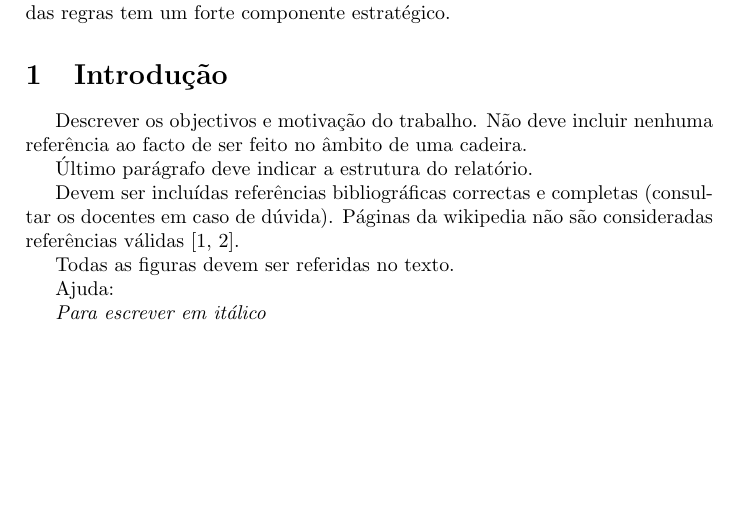
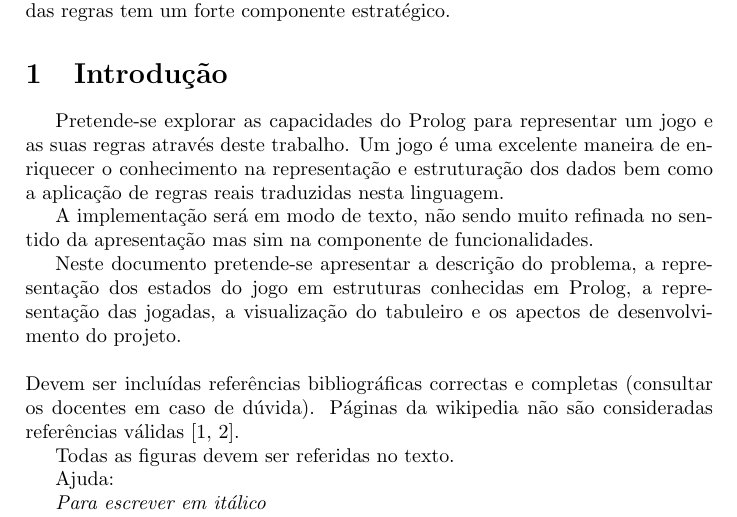
Before and after one commit to andrefreitas/feup-plog-oware, a LaTeX document (docs/relatorio.tex): part of page 2 of 5, cut so that both start at the same text, the shorter picture padded with empty space. Compiled offline with pdfLaTeX.

Commit message:
Escrito o resumo e a introducao do relatorio

```diff
--- a/docs/relatorio.tex
+++ b/docs/relatorio.tex
@@ -37,10 +37,9 @@ Este relatório tem o objetivo de descrever a fase de inicial de análise da imp
 %************************************************************************************************
 
 \section{Introdução}
-Descrever os objectivos e motivação do trabalho. Não deve incluir nenhuma referência ao facto de ser feito no âmbito de uma cadeira.
-
-Último parágrafo deve indicar a estrutura do relatório.
-
+Pretende-se explorar as capacidades do Prolog para representar um jogo e as suas regras através deste trabalho. Um jogo é uma excelente maneira de enriquecer o conhecimento na representação e estruturação dos dados bem como a aplicação de regras reais traduzidas nesta linguagem. \\
+\indent A implementação será em modo de texto, não sendo muito refinada no sentido da apresentação mas sim na componente de funcionalidades. \\
+\indent Neste documento pretende-se apresentar a descrição do problema, a representação dos estados do jogo em estruturas conhecidas em Prolog, a representação das jogadas, a visualização do tabuleiro e os apectos de desenvolvimento do projeto. \\\\
 Devem ser incluídas referências bibliográficas correctas e completas (consultar os docentes em caso de dúvida). Páginas da wikipedia não são consideradas referências válidas \cite{CodigoSite, CodigoLivro}.
 
 Todas as figuras devem ser referidas no texto. %\ref{fig:codigoFigura}
```
Also changed, not shown: docs/relatorio.pdf, 3 other files.
